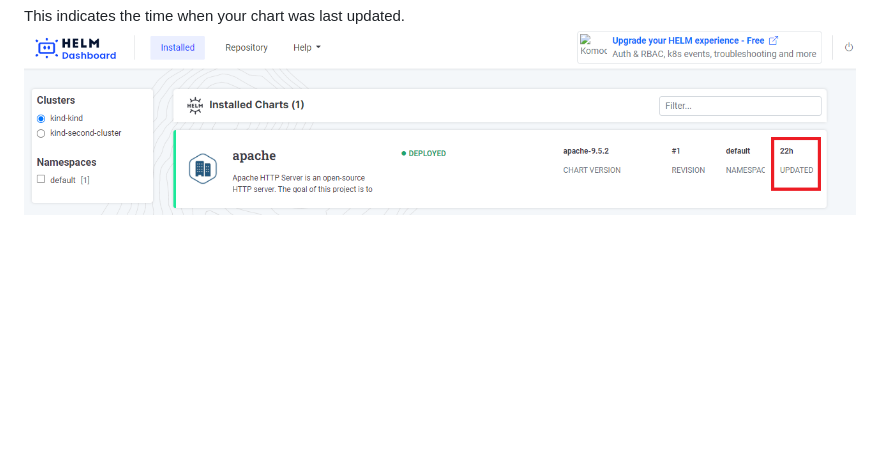
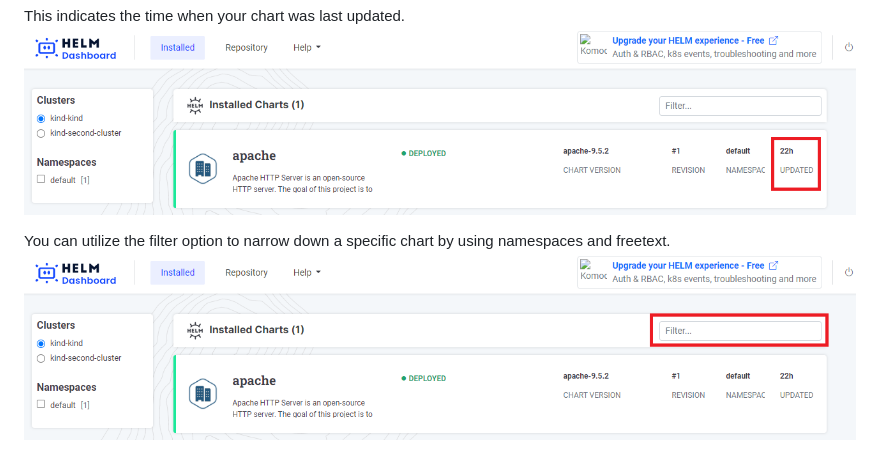
Before and after one commit to komodorio/helm-dashboard, a Markdown page: FEATURES.md, the part around the change. GitHub-like rendering; pictures changed too: images/screenshot_release5.png (added); blank space fills up the shorter version.

```diff
--- a/FEATURES.md
+++ b/FEATURES.md
@@ -41,3 +41,6 @@ Namespaces are a way to organize clusters into virtual sub-clusters — they can
 
 This indicates the time when your chart was last updated.
 ![Releases4](images/screenshot_release4.png)
+
+You can utilize the filter option to narrow down a specific chart by using namespaces and freetext.
+![Releases5](images/screenshot_release5.png)
```
